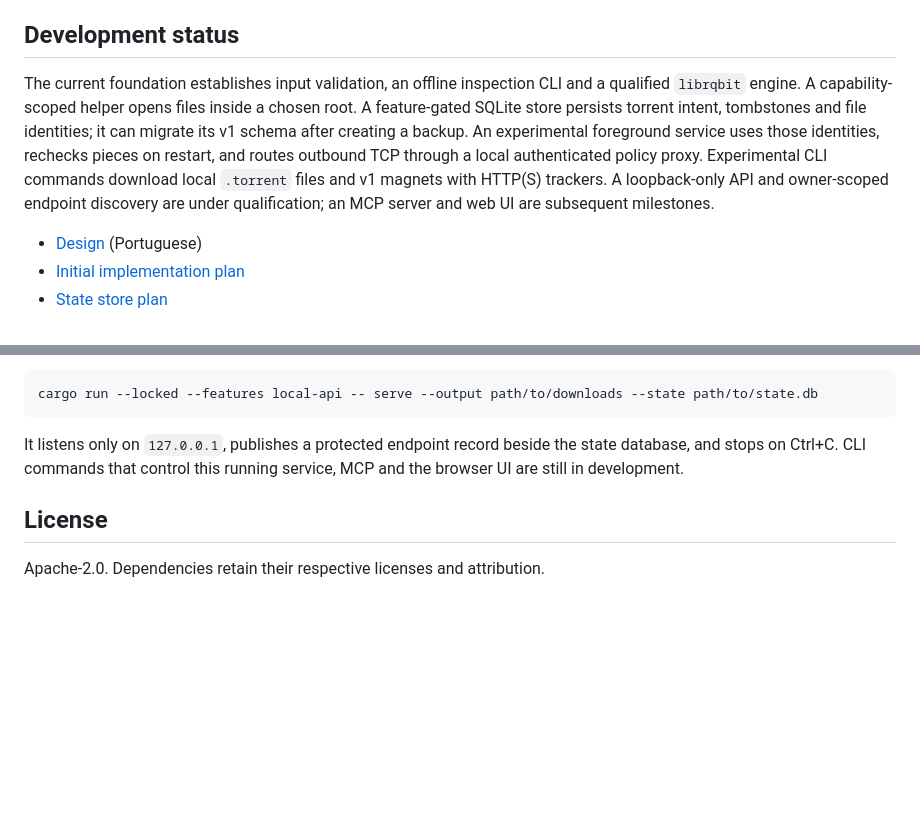
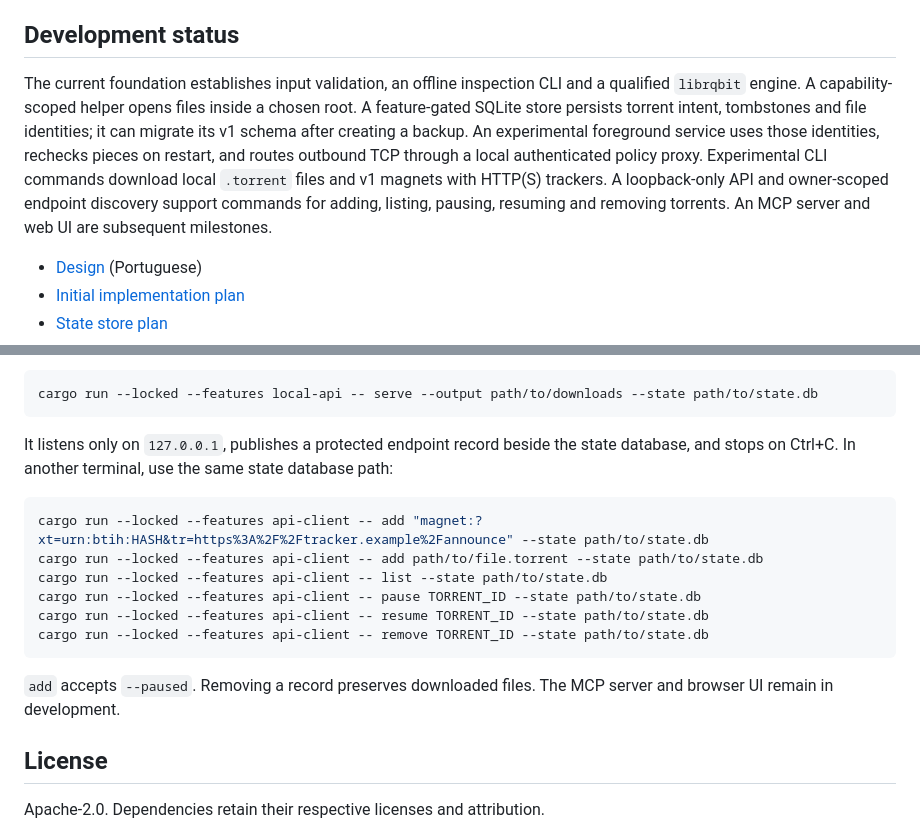
Before and after one commit to MiguelNevesCamargoJunior/torrent-lite, a Markdown page: README.md, 2 parts joined by grey strips. GitHub-like rendering; blank space fills up the shorter version.

Commit message:
Document running service CLI workflow

````diff
--- a/README.md
+++ b/README.md
@@ -8,7 +8,7 @@ The approved design targets one download service with a CLI, a local browser UI
 
 ## Development status
 
-The current foundation establishes input validation, an offline inspection CLI and a qualified `librqbit` engine. A capability-scoped helper opens files inside a chosen root. A feature-gated SQLite store persists torrent intent, tombstones and file identities; it can migrate its v1 schema after creating a backup. An experimental foreground service uses those identities, rechecks pieces on restart, and routes outbound TCP through a local authenticated policy proxy. Experimental CLI commands download local `.torrent` files and v1 magnets with HTTP(S) trackers. A loopback-only API and owner-scoped endpoint discovery are under qualification; an MCP server and web UI are subsequent milestones.
+The current foundation establishes input validation, an offline inspection CLI and a qualified `librqbit` engine. A capability-scoped helper opens files inside a chosen root. A feature-gated SQLite store persists torrent intent, tombstones and file identities; it can migrate its v1 schema after creating a backup. An experimental foreground service uses those identities, rechecks pieces on restart, and routes outbound TCP through a local authenticated policy proxy. Experimental CLI commands download local `.torrent` files and v1 magnets with HTTP(S) trackers. A loopback-only API and owner-scoped endpoint discovery support commands for adding, listing, pausing, resuming and removing torrents. An MCP server and web UI are subsequent milestones.
 
 - [Design](docs/superpowers/specs/2026-10-25-torrent-design.md) (Portuguese)
 - [Initial implementation plan](docs/superpowers/plans/2026-10-25-foundation.md)
@@ -59,7 +59,18 @@ The experimental foreground service can also be started separately with:
 cargo run --locked --features local-api -- serve --output path/to/downloads --state path/to/state.db
 ```
 
-It listens only on `127.0.0.1`, publishes a protected endpoint record beside the state database, and stops on Ctrl+C. CLI commands that control this running service, MCP and the browser UI are still in development.
+It listens only on `127.0.0.1`, publishes a protected endpoint record beside the state database, and stops on Ctrl+C. In another terminal, use the same state database path:
+
+```sh
+cargo run --locked --features api-client -- add "magnet:?xt=urn:btih:HASH&tr=https%3A%2F%2Ftracker.example%2Fannounce" --state path/to/state.db
+cargo run --locked --features api-client -- add path/to/file.torrent --state path/to/state.db
+cargo run --locked --features api-client -- list --state path/to/state.db
+cargo run --locked --features api-client -- pause TORRENT_ID --state path/to/state.db
+cargo run --locked --features api-client -- resume TORRENT_ID --state path/to/state.db
+cargo run --locked --features api-client -- remove TORRENT_ID --state path/to/state.db
+```
+
+`add` accepts `--paused`. Removing a record preserves downloaded files. The MCP server and browser UI remain in development.
 
 ## License
 
````
